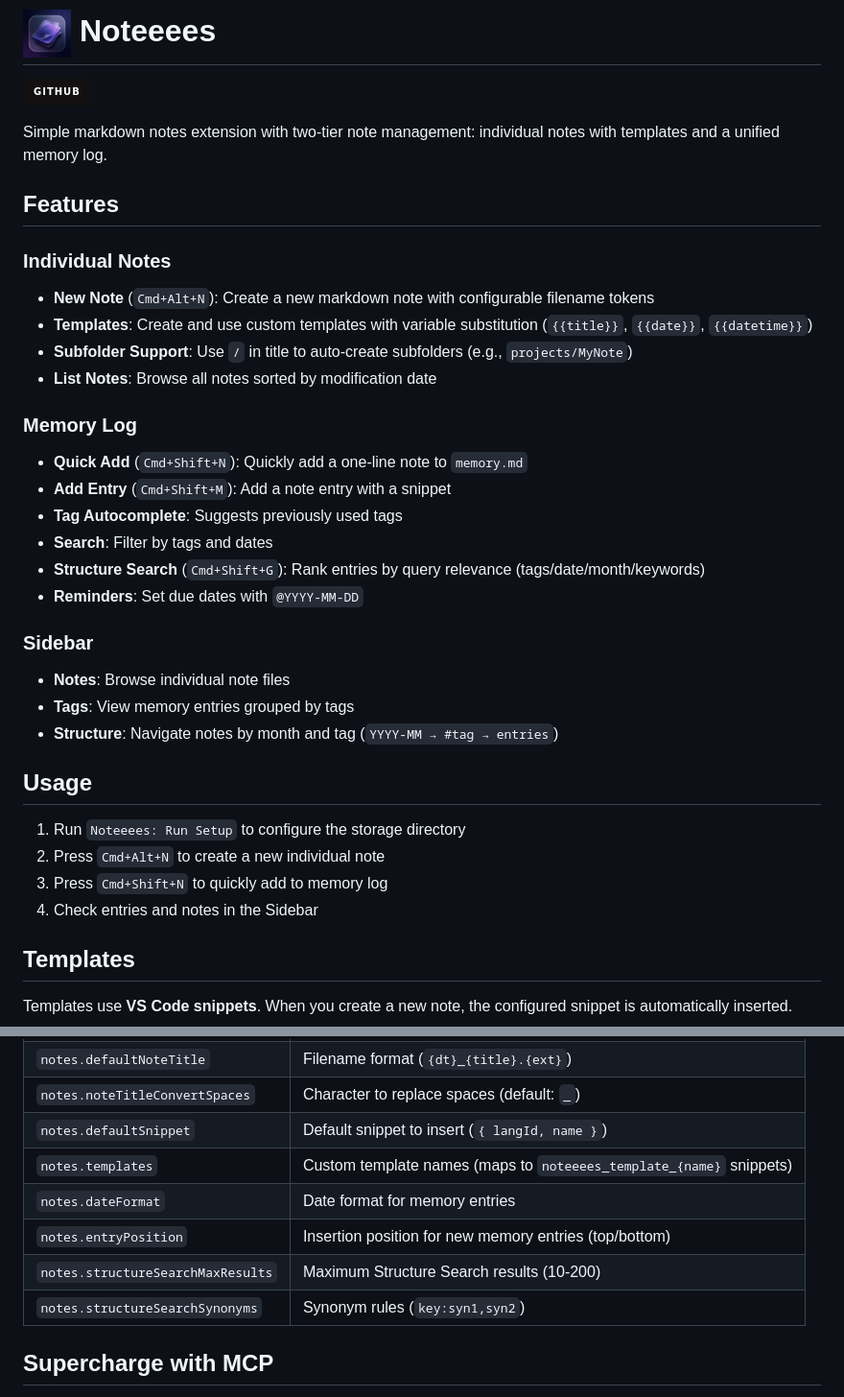
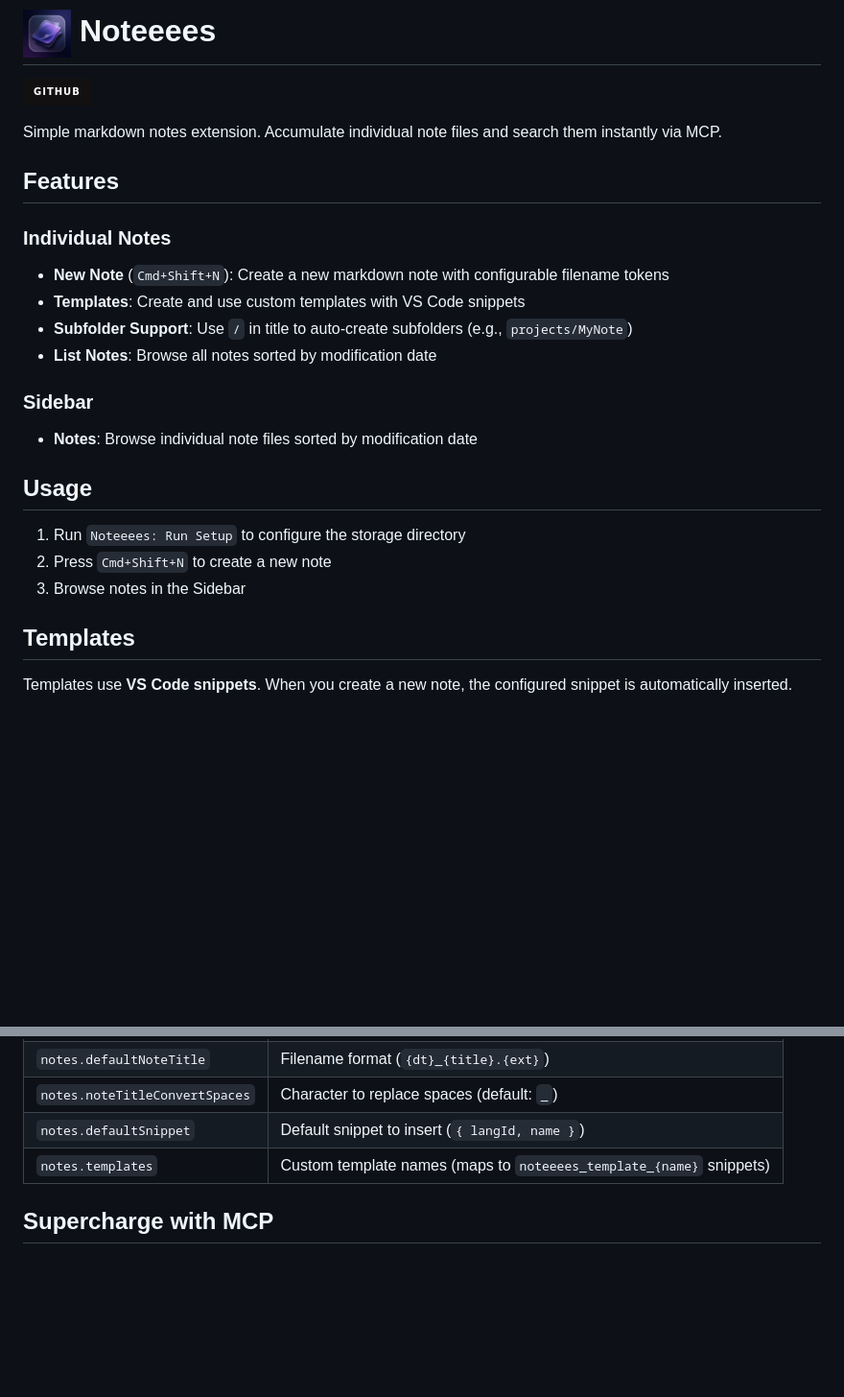
Before and after one commit to hidenobunagai/noteeees, a Markdown page: README.md, 2 parts joined by grey strips. Shown at 96% size. Drawn GitHub-style; badges without logos; blank space fills up the shorter version.

```diff
--- a/README.md
+++ b/README.md
@@ -2,35 +2,24 @@
 
 [![GitHub](https://img.shields.io/badge/github-%23121011.svg?style=for-the-badge&logo=github&logoColor=white)](https://github.com/hidenobunagai/noteeees)
 
-Simple markdown notes extension with two-tier note management: individual notes with templates and a unified memory log.
+Simple markdown notes extension. Accumulate individual note files and search them instantly via MCP.
 
 ## Features
 
 ### Individual Notes
-- **New Note** (`Cmd+Alt+N`): Create a new markdown note with configurable filename tokens
-- **Templates**: Create and use custom templates with variable substitution (`{{title}}`, `{{date}}`, `{{datetime}}`)
+- **New Note** (`Cmd+Shift+N`): Create a new markdown note with configurable filename tokens
+- **Templates**: Create and use custom templates with VS Code snippets
 - **Subfolder Support**: Use `/` in title to auto-create subfolders (e.g., `projects/MyNote`)
 - **List Notes**: Browse all notes sorted by modification date
 
-### Memory Log
-- **Quick Add** (`Cmd+Shift+N`): Quickly add a one-line note to `memory.md`
-- **Add Entry** (`Cmd+Shift+M`): Add a note entry with a snippet
-- **Tag Autocomplete**: Suggests previously used tags
-- **Search**: Filter by tags and dates
-- **Structure Search** (`Cmd+Shift+G`): Rank entries by query relevance (tags/date/month/keywords)
-- **Reminders**: Set due dates with `@YYYY-MM-DD`
-
 ### Sidebar
-- **Notes**: Browse individual note files
-- **Tags**: View memory entries grouped by tags
-- **Structure**: Navigate notes by month and tag (`YYYY-MM → #tag → entries`)
+- **Notes**: Browse individual note files sorted by modification date
 
 ## Usage
 
 1. Run `Noteeees: Run Setup` to configure the storage directory
-2. Press `Cmd+Alt+N` to create a new individual note
-3. Press `Cmd+Shift+N` to quickly add to memory log
-4. Check entries and notes in the Sidebar
+2. Press `Cmd+Shift+N` to create a new note
+3. Browse notes in the Sidebar
 
 ## Templates
 
@@ -99,10 +88,6 @@ When `notes.templates` is set, a picker will appear on note creation to choose b
 | `notes.noteTitleConvertSpaces` | Character to replace spaces (default: `_`) |
 | `notes.defaultSnippet` | Default snippet to insert (`{ langId, name }`) |
 | `notes.templates` | Custom template names (maps to `noteeees_template_{name}` snippets) |
-| `notes.dateFormat` | Date format for memory entries |
-| `notes.entryPosition` | Insertion position for new memory entries (top/bottom) |
-| `notes.structureSearchMaxResults` | Maximum Structure Search results (10-200) |
-| `notes.structureSearchSynonyms` | Synonym rules (`key:syn1,syn2`) |
 
 ## Supercharge with MCP
 
```
Also changed, not shown: other parts of README.md (+22 -4 lines).
